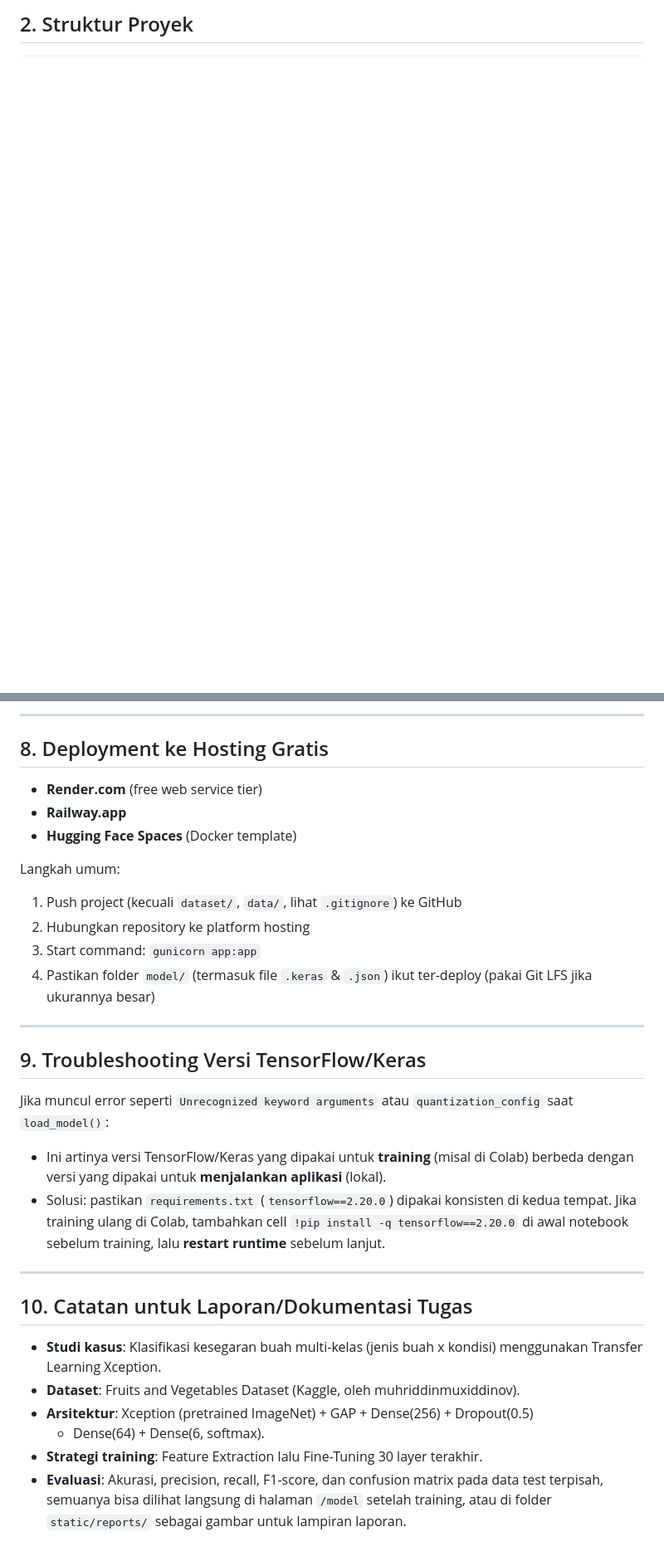
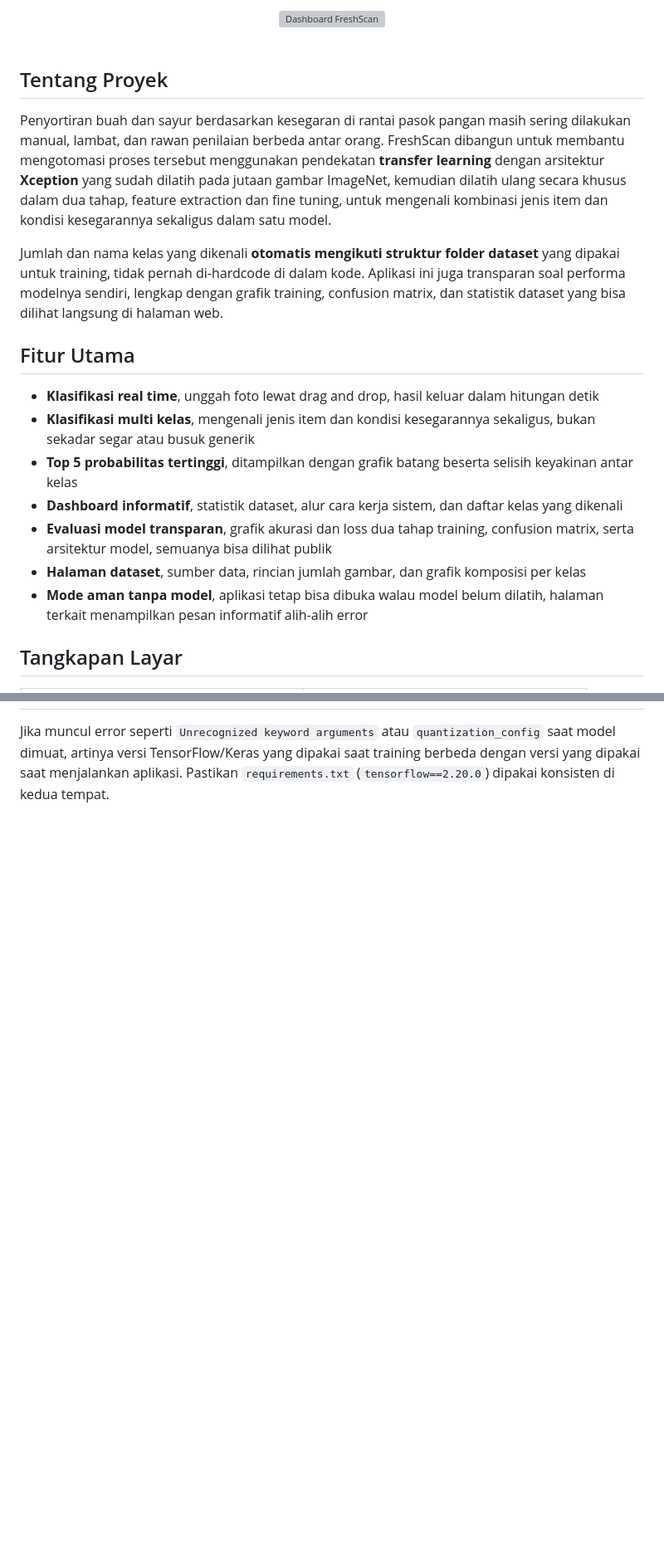
Before and after one commit to Alnazh/xception-fruit-veggie-freshness-classifier, a Markdown page: README.md, 2 parts joined by grey strips. Shown at 83% size. Rendered like a GitHub page; blank space fills up the shorter version; grey boxes are pictures that could not be loaded.

```diff
--- a/README.md
+++ b/README.md
@@ -26,2 +18,31 @@ Rotten) Berbasis Web Menggunakan Flask"*.
 
-## 2. Struktur Proyek
+<br>
+
+<div align="center">
+  <img src="docs/screenshots/dashboard.png" alt="Dashboard FreshScan" width="850">
+</div>
+
+<br>
+
+## Tentang Proyek
+
+Penyortiran buah dan sayur berdasarkan kesegaran di rantai pasok pangan masih sering dilakukan manual, lambat, dan rawan penilaian berbeda antar orang. FreshScan dibangun untuk membantu mengotomasi proses tersebut menggunakan pendekatan **transfer learning** dengan arsitektur **Xception** yang sudah dilatih pada jutaan gambar ImageNet, kemudian dilatih ulang secara khusus dalam dua tahap, feature extraction dan fine tuning, untuk mengenali kombinasi jenis item dan kondisi kesegarannya sekaligus dalam satu model.
+
+Jumlah dan nama kelas yang dikenali **otomatis mengikuti struktur folder dataset** yang dipakai untuk training, tidak pernah di-hardcode di dalam kode. Aplikasi ini juga transparan soal performa modelnya sendiri, lengkap dengan grafik training, confusion matrix, dan statistik dataset yang bisa dilihat langsung di halaman web.
+
+## Fitur Utama
+
+- **Klasifikasi real time**, unggah foto lewat drag and drop, hasil keluar dalam hitungan detik
+- **Klasifikasi multi kelas**, mengenali jenis item dan kondisi kesegarannya sekaligus, bukan sekadar segar atau busuk generik
+- **Top 5 probabilitas tertinggi**, ditampilkan dengan grafik batang beserta selisih keyakinan antar kelas
+- **Dashboard informatif**, statistik dataset, alur cara kerja sistem, dan daftar kelas yang dikenali
+- **Evaluasi model transparan**, grafik akurasi dan loss dua tahap training, confusion matrix, serta arsitektur model, semuanya bisa dilihat publik
+- **Halaman dataset**, sumber data, rincian jumlah gambar, dan grafik komposisi per kelas
+- **Mode aman tanpa model**, aplikasi tetap bisa dibuka walau model belum dilatih, halaman terkait menampilkan pesan informatif alih-alih error
+
+## Tangkapan Layar
+
+<table>
+<tr>
+<td width="50%">
+
@@ -206,41 +200 @@ grafik.
----
-
-## 8. Deployment ke Hosting Gratis
-
-- **Render.com** (free web service tier)
-- **Railway.app**
-- **Hugging Face Spaces** (Docker template)
-
-Langkah umum:
-1. Push project (kecuali `dataset/`, `data/`, lihat `.gitignore`) ke GitHub
-2. Hubungkan repository ke platform hosting
-3. Start command: `gunicorn app:app`
-4. Pastikan folder `model/` (termasuk file `.keras` & `.json`) ikut ter-deploy
-   (pakai Git LFS jika ukurannya besar)
-
----
-
-## 9. Troubleshooting Versi TensorFlow/Keras
-
-Jika muncul error seperti `Unrecognized keyword arguments` atau
-`quantization_config` saat `load_model()`:
-- Ini artinya versi TensorFlow/Keras yang dipakai untuk **training** (misal di
-  Colab) berbeda dengan versi yang dipakai untuk **menjalankan aplikasi** (lokal).
-- Solusi: pastikan `requirements.txt` (`tensorflow==2.20.0`) dipakai konsisten di
-  kedua tempat. Jika training ulang di Colab, tambahkan cell
-  `!pip install -q tensorflow==2.20.0` di awal notebook sebelum training, lalu
-  **restart runtime** sebelum lanjut.
-
----
-
-## 10. Catatan untuk Laporan/Dokumentasi Tugas
-
-- **Studi kasus**: Klasifikasi kesegaran buah multi-kelas (jenis buah x kondisi)
-  menggunakan Transfer Learning Xception.
-- **Dataset**: Fruits and Vegetables Dataset (Kaggle, oleh muhriddinmuxiddinov).
-- **Arsitektur**: Xception (pretrained ImageNet) + GAP + Dense(256) + Dropout(0.5)
-  + Dense(64) + Dense(6, softmax).
-- **Strategi training**: Feature Extraction lalu Fine-Tuning 30 layer terakhir.
-- **Evaluasi**: Akurasi, precision, recall, F1-score, dan confusion matrix pada
-  data test terpisah, semuanya bisa dilihat langsung di halaman `/model` setelah
-  training, atau di folder `static/reports/` sebagai gambar untuk lampiran laporan.
+Jika muncul error seperti `Unrecognized keyword arguments` atau `quantization_config` saat model dimuat, artinya versi TensorFlow/Keras yang dipakai saat training berbeda dengan versi yang dipakai saat menjalankan aplikasi. Pastikan `requirements.txt` (`tensorflow==2.20.0`) dipakai konsisten di kedua tempat.
```
Also changed, not shown: other parts of README.md (+119 -154 lines).
